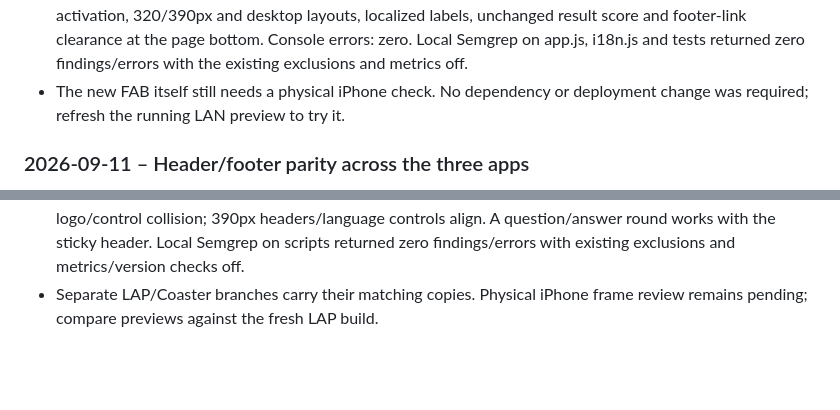
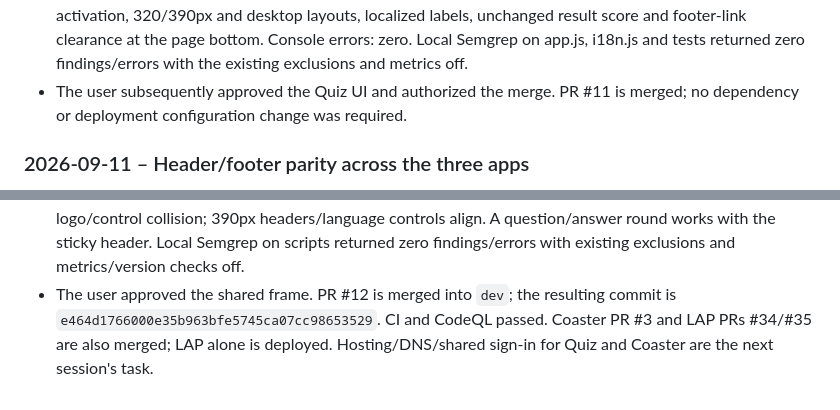
Before and after one commit to goAuD/CoderQuiz, a Markdown page: docs/DEVELOPMENT.md, 2 parts joined by grey strips. Rendered like a GitHub page; blank space fills up the shorter version.

```diff
--- a/docs/DEVELOPMENT.md
+++ b/docs/DEVELOPMENT.md
@@ -309,8 +309,8 @@ body text, including uppercase accents. The README uses a larger shared logo.
   localized labels, unchanged result score and footer-link clearance at the
   page bottom. Console errors: zero. Local Semgrep on app.js, i18n.js and tests
   returned zero findings/errors with the existing exclusions and metrics off.
-- The new FAB itself still needs a physical iPhone check. No dependency or
-  deployment change was required; refresh the running LAN preview to try it.
+- The user subsequently approved the Quiz UI and authorized the merge. PR #11
+  is merged; no dependency or deployment configuration change was required.
 
 ### 2026-09-11 – Header/footer parity across the three apps
 
@@ -329,5 +329,7 @@ body text, including uppercase accents. The README uses a larger shared logo.
   page overflow or logo/control collision; 390px headers/language controls align.
   A question/answer round works with the sticky header. Local Semgrep on scripts
   returned zero findings/errors with existing exclusions and metrics/version checks off.
-- Separate LAP/Coaster branches carry their matching copies. Physical iPhone
-  frame review remains pending; compare previews against the fresh LAP build.
+- The user approved the shared frame. PR #12 is merged into `dev`; the resulting
+  commit is `e464d1766000e35b963bfe5745ca07cc98653529`. CI and CodeQL passed.
+  Coaster PR #3 and LAP PRs #34/#35 are also merged; LAP alone is deployed.
+  Hosting/DNS/shared sign-in for Quiz and Coaster are the next session's task.
```
Also changed, not shown: docs/LAP-PILOT.md (+7 -0 lines), docs/ROADMAP.md (+16 -1 lines).
